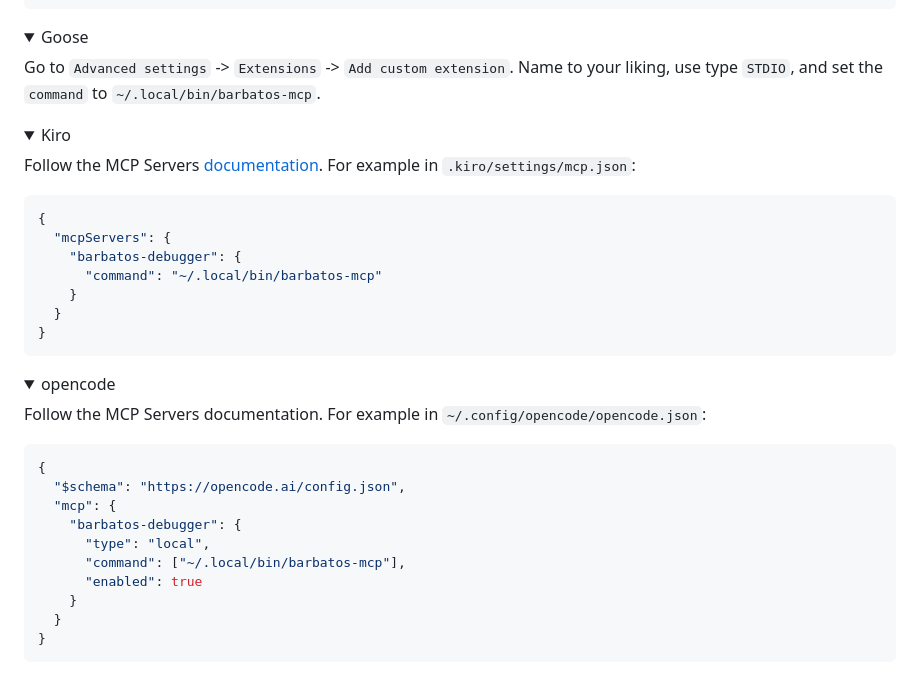
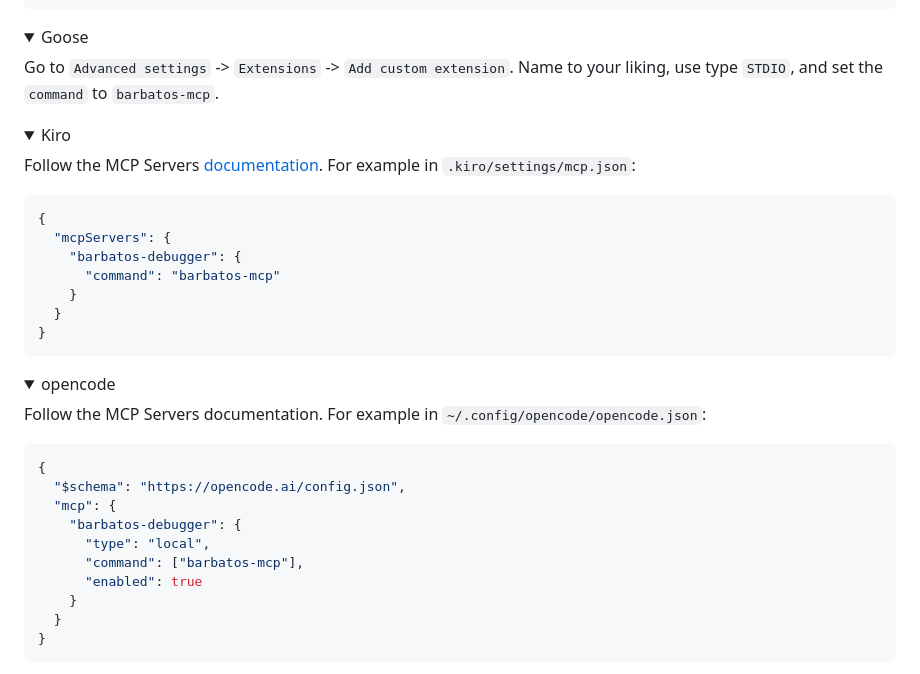
Before and after one commit to victorlpgazolli/barbatos, a Markdown page: mcp_server/README.md, the part around one of its changes. Rendered like a GitHub page; folded sections open.

```diff
--- a/mcp_server/README.md
+++ b/mcp_server/README.md
@@ -172,7 +172,7 @@ gemini mcp add barbatos-debugger ~/.local/bin/barbatos-mcp
 <details>
 <summary>Goose</summary>
 
-Go to `Advanced settings` -> `Extensions` -> `Add custom extension`. Name to your liking, use type `STDIO`, and set the `command` to `~/.local/bin/barbatos-mcp`.
+Go to `Advanced settings` -> `Extensions` -> `Add custom extension`. Name to your liking, use type `STDIO`, and set the `command` to `barbatos-mcp`.
 
 </details>
 
@@ -185,7 +185,7 @@ Follow the MCP Servers [documentation](https://kiro.dev/docs/mcp/). For example
 {
   "mcpServers": {
     "barbatos-debugger": {
-      "command": "~/.local/bin/barbatos-mcp"
+      "command": "barbatos-mcp"
     }
   }
 }
@@ -204,7 +204,7 @@ Follow the MCP Servers documentation. For example in `~/.config/opencode/opencod
   "mcp": {
     "barbatos-debugger": {
       "type": "local",
-      "command": ["~/.local/bin/barbatos-mcp"],
+      "command": ["barbatos-mcp"],
       "enabled": true
     }
   }
```
Also changed, not shown: other parts of mcp_server/README.md (+9 -9 lines), README.md (+2 -2 lines).
